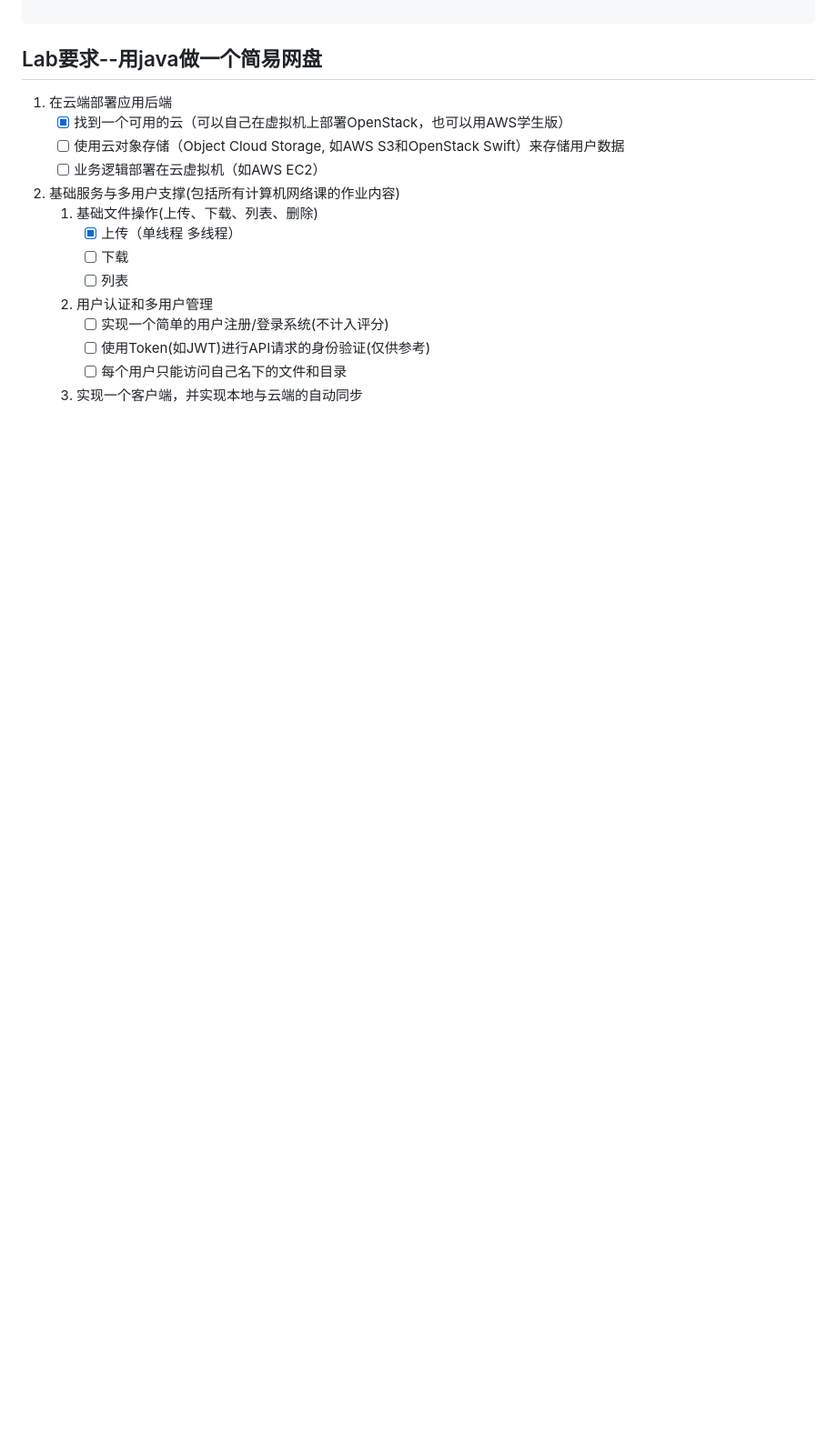
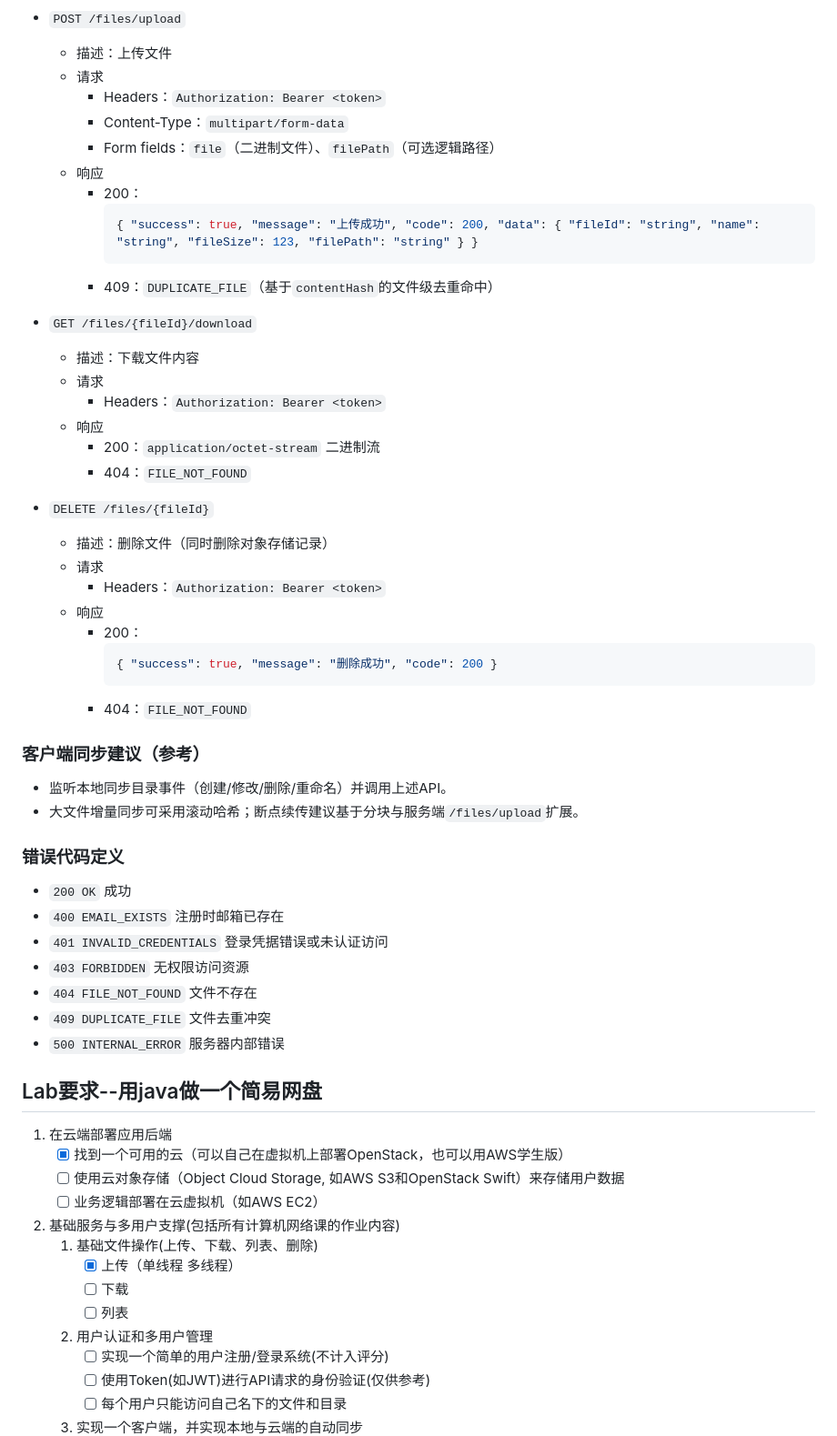
Before and after one commit to Frank-whw/EasyCloudDisk, a Markdown page: README.md, the part around one of its changes. Shown at 91% size. Drawn GitHub-style; blank space fills up the shorter version.

````diff
--- a/README.md
+++ b/README.md
@@ -31,3 +88,47 @@ CREATE TABLE files (
+- `POST /files/upload`
+  - 描述：上传文件
+  - 请求
+    - Headers：`Authorization: Bearer <token>`
+    - Content-Type：`multipart/form-data`
+    - Form fields：`file`（二进制文件）、`filePath`（可选逻辑路径）
+  - 响应
+    - 200：
+      ```json
+      { "success": true, "message": "上传成功", "code": 200, "data": { "fileId": "string", "name": "string", "fileSize": 123, "filePath": "string" } }
+      ```
+    - 409：`DUPLICATE_FILE`（基于`contentHash`的文件级去重命中）
+
+- `GET /files/{fileId}/download`
+  - 描述：下载文件内容
+  - 请求
+    - Headers：`Authorization: Bearer <token>`
+  - 响应
+    - 200：`application/octet-stream` 二进制流
+    - 404：`FILE_NOT_FOUND`
+
+- `DELETE /files/{fileId}`
+  - 描述：删除文件（同时删除对象存储记录）
+  - 请求
+    - Headers：`Authorization: Bearer <token>`
+  - 响应
+    - 200：
+      ```json
+      { "success": true, "message": "删除成功", "code": 200 }
+      ```
+    - 404：`FILE_NOT_FOUND`
+
+### 客户端同步建议（参考）
+- 监听本地同步目录事件（创建/修改/删除/重命名）并调用上述API。
+- 大文件增量同步可采用滚动哈希；断点续传建议基于分块与服务端`/files/upload`扩展。
+
+### 错误代码定义
+- `200 OK` 成功
+- `400 EMAIL_EXISTS` 注册时邮箱已存在
+- `401 INVALID_CREDENTIALS` 登录凭据错误或未认证访问
+- `403 FORBIDDEN` 无权限访问资源
+- `404 FILE_NOT_FOUND` 文件不存在
+- `409 DUPLICATE_FILE` 文件去重冲突
+- `500 INTERNAL_ERROR` 服务器内部错误
 
 ## Lab要求--用java做一个简易网盘
 1. 在云端部署应用后端
````
Also changed, not shown: other parts of README.md (+57 -0 lines).
